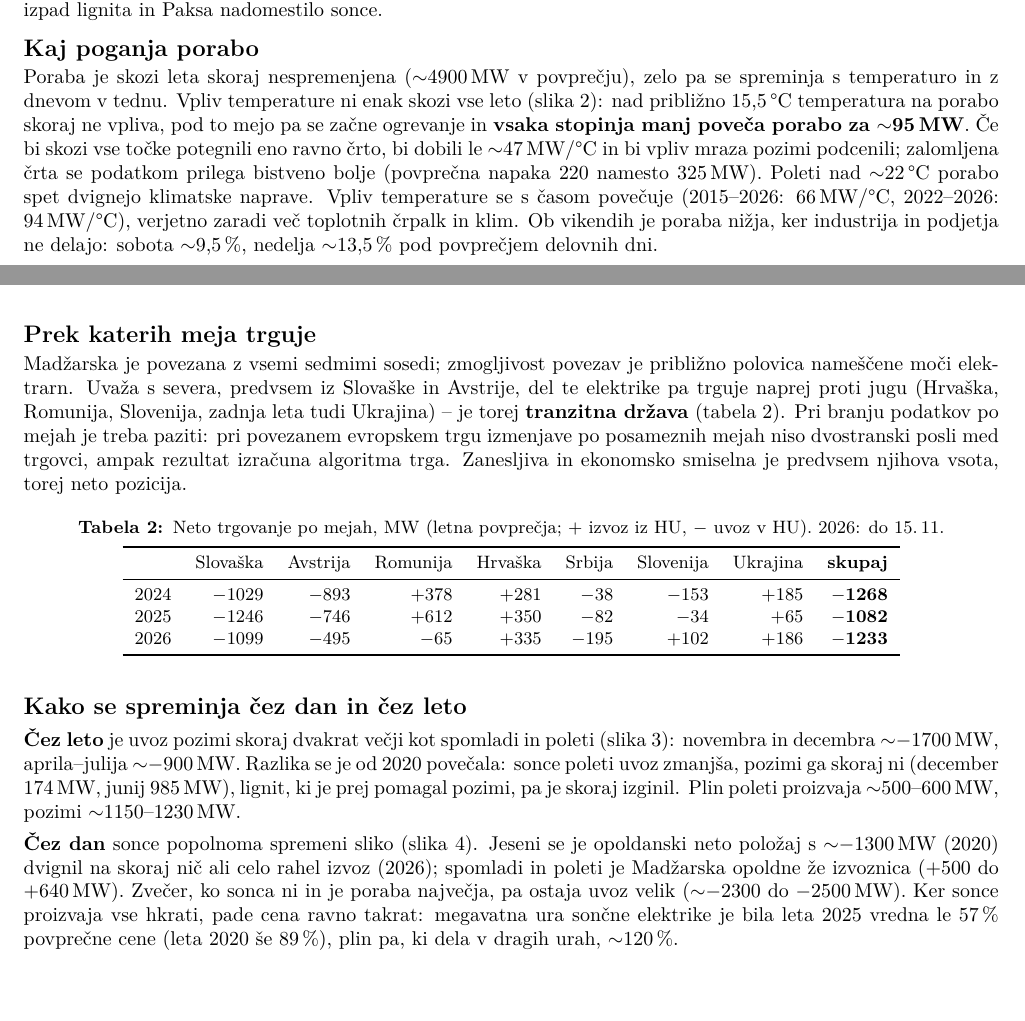
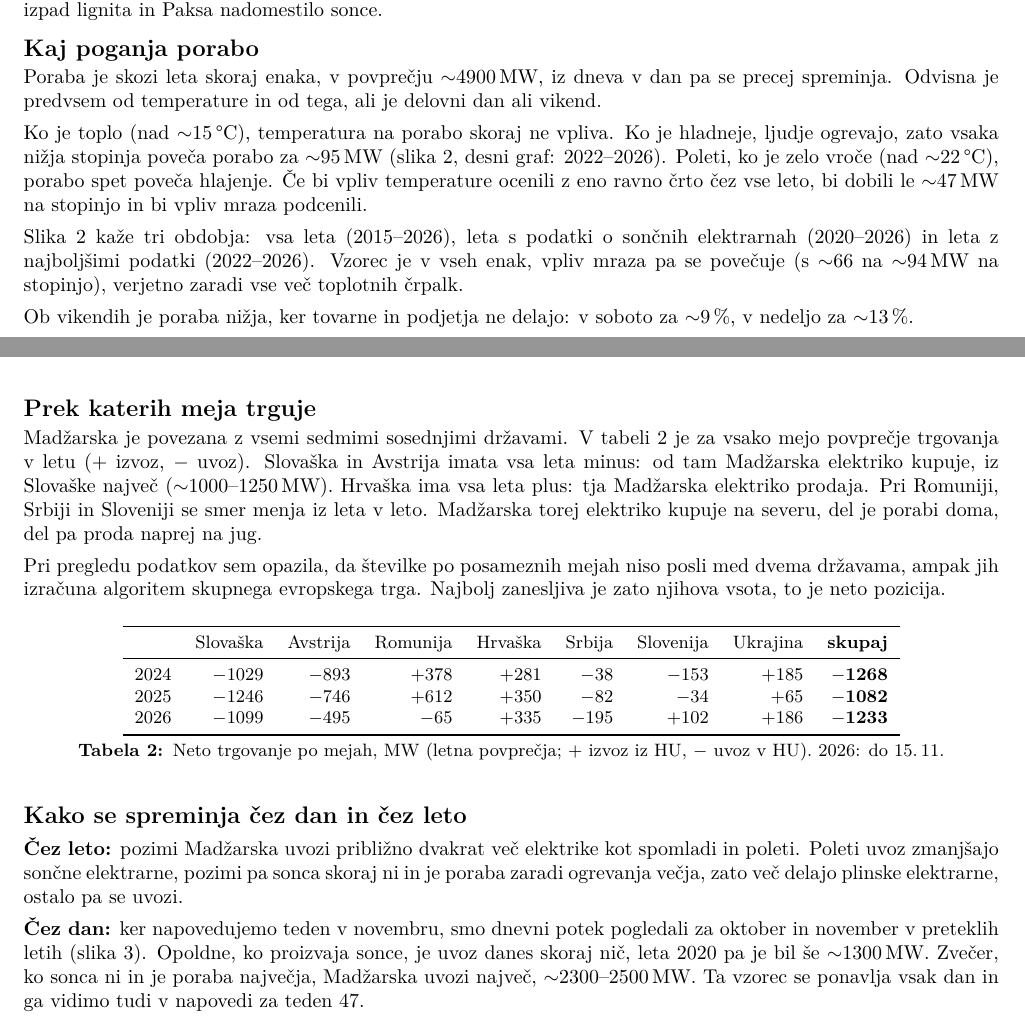
Before and after one commit to kejtebriga/hungary-net-position, a LaTeX document (report/porocilo_si.tex): two parts of pages 2 and 3 of 9 before the commit and two parts of pages 2 and 3 of 8 after it, joined at a grey line, cut so that both start at the same text, the shorter picture padded with empty space. Compiled offline with pdfLaTeX.

Commit message:
Poročilo (SI): del a) končan
- povzetek kot alineje, avtor, kratek opis podatkov
- a) preprostejša besedila: viri proizvodnje, poraba, meje, potek čez leto in dan
- slika po mesecih odstranjena (ostane v figures/a), dnevni profil okt–nov ostane
- vse slike brez naslova (opis pod sliko), imena tabel pod tabelami
- velikosti slik, večji sivi napisi pod grafi
- viri in seznam vseh grafov v README
- cena_c.py: možnost --samo-grafi (brez ponovnega testa)

```diff
--- a/report/porocilo_si.tex
+++ b/report/porocilo_si.tex
@@ -95,15 +95,19 @@ Letos proizvedejo skoraj toliko kot plin. Paks je bil 10 let skoraj enak ($\sim$
 
 \subsection*{Kaj poganja porabo}
 
-Poraba je skozi leta skoraj nespremenjena ($\sim$4900\,MW v povprečju), zelo pa se spreminja s
-temperaturo in z dnevom v tednu. Vpliv temperature ni enak skozi vse leto (slika~\ref{fig:temp}):
-nad približno 15,5\,°C temperatura na porabo skoraj ne vpliva, pod to mejo pa se začne ogrevanje in
-\textbf{vsaka stopinja manj poveča porabo za $\sim$95\,MW}. Če bi skozi vse točke potegnili eno ravno črto,
-bi dobili le $\sim$47\,MW/°C in bi vpliv mraza pozimi podcenili; zalomljena črta se podatkom prilega
-bistveno bolje (povprečna napaka 220 namesto 325\,MW). Poleti nad $\sim$22\,°C porabo spet dvignejo
-klimatske naprave. Vpliv temperature se s časom povečuje (2015–2026: 66\,MW/°C, 2022–2026: 94\,MW/°C), verjetno
-zaradi več toplotnih črpalk in klim. Ob vikendih je poraba nižja, ker industrija in podjetja ne
-delajo: sobota $\sim$9,5\,\%, nedelja $\sim$13,5\,\% pod povprečjem delovnih dni.
+Poraba je skozi leta skoraj enaka, v povprečju $\sim$4900\,MW, iz dneva v dan pa se precej spreminja. Odvisna je
+predvsem od temperature in od tega, ali je delovni dan ali vikend.
+
+Ko je toplo (nad $\sim$15\,°C), temperatura na porabo skoraj ne vpliva. Ko je hladneje, ljudje ogrevajo, zato
+vsaka nižja stopinja poveča porabo za $\sim$95\,MW (slika~\ref{fig:temp}, desni graf: 2022–2026). Poleti, ko je
+zelo vroče (nad $\sim$22\,°C), porabo spet poveča hlajenje. Če bi vpliv temperature ocenili z eno ravno črto čez
+vse leto, bi dobili le $\sim$47\,MW na stopinjo in bi vpliv mraza podcenili.
+
+Slika~\ref{fig:temp} kaže tri obdobja: vsa leta (2015–2026), leta s podatki o sončnih elektrarnah (2020–2026) in
+leta z najboljšimi podatki (2022–2026). Vzorec je v vseh enak, vpliv mraza pa se povečuje (s $\sim$66 na
+$\sim$94\,MW na stopinjo), verjetno zaradi vse več toplotnih črpalk.
+
+Ob vikendih je poraba nižja, ker tovarne in podjetja ne delajo: v soboto za $\sim$9\,\%, v nedeljo za $\sim$13\,\%.
 
 \begin{figure}[H]
 \centering
@@ -115,17 +119,19 @@ delajo: sobota $\sim$9,5\,\%, nedelja $\sim$13,5\,\% pod povprečjem delovnih dn
 
 \subsection*{Prek katerih meja trguje}
 
-Madžarska je povezana z vsemi sedmimi sosedi; zmogljivost povezav je približno polovica nameščene
-moči elektrarn. Uvaža s severa, predvsem iz Slovaške in Avstrije, del te elektrike pa trguje naprej proti
-jugu (Hrvaška, Romunija, Slovenija, zadnja leta tudi Ukrajina) – je torej \textbf{tranzitna država}
-(tabela~\ref{tab:meje}). Pri branju podatkov po mejah je treba paziti: pri povezanem evropskem trgu
-izmenjave po posameznih mejah niso dvostranski posli med trgovci, ampak rezultat izračuna algoritma
-trga. Zanesljiva in ekonomsko smiselna je predvsem njihova vsota, torej neto pozicija.
+Madžarska je povezana z vsemi sedmimi sosednjimi državami. V tabeli~\ref{tab:meje} je za vsako mejo povprečje
+trgovanja v letu (+ izvoz, \m\ uvoz). Slovaška in Avstrija imata vsa leta minus: od tam Madžarska elektriko kupuje,
+iz Slovaške največ ($\sim$1000–1250\,MW). Hrvaška ima vsa leta plus: tja Madžarska elektriko prodaja. Pri Romuniji,
+Srbiji in Sloveniji se smer menja iz leta v leto. Madžarska torej elektriko kupuje na severu, del je porabi doma,
+del pa proda naprej na jug.
+
+Pri pregledu podatkov sem opazila, da številke po posameznih mejah niso posli med dvema državama, ampak jih
+izračuna algoritem skupnega evropskega trga. Najbolj zanesljiva je zato njihova vsota, to je neto pozicija.
 
 \begin{table}[H]
 \centering\small
-\caption{Neto trgovanje po mejah, MW (letna povprečja; + izvoz iz HU, \m\ uvoz v HU). 2026: do 15.\,11.}
-\label{tab:meje}
+
+
 \begin{tabular}{lrrrrrrrr}
 \toprule
  & Slovaška & Avstrija & Romunija & Hrvaška & Srbija & Slovenija & Ukrajina & \textbf{skupaj} \\
@@ -135,18 +141,13 @@ trga. Zanesljiva in ekonomsko smiselna je predvsem njihova vsota, torej neto poz
 2026 & \m1099 & \m495 & \m65 & +335 & \m195 & +102 & +186 & \textbf{\m1233} \\
 \bottomrule
 \end{tabular}
+\caption{Neto trgovanje po mejah, MW (letna povprečja; + izvoz iz HU, \m\ uvoz v HU). 2026: do 15.\,11.}
+\label{tab:meje}
 \end{table}
 
 \subsection*{Kako se spreminja čez dan in čez leto}
 
-\textbf{Čez leto} je uvoz pozimi skoraj dvakrat večji kot spomladi in poleti (slika~\ref{fig:mes}): novembra
-in decembra $\sim$\m1700\,MW, aprila–julija $\sim$\m900\,MW. Razlika se je od 2020 povečala: sonce poleti
-uvoz zmanjša, pozimi ga skoraj ni (december 174\,MW, junij 985\,MW), lignit, ki je prej pomagal pozimi,
-pa je skoraj izginil. Plin poleti proizvaja $\sim$500–600\,MW, pozimi $\sim$1150–1230\,MW.
+\textbf{Čez leto:} pozimi Madžarska uvozi približno dvakrat več elektrike kot spomladi in poleti. Poleti uvoz
+zmanjšajo sončne elektrarne, pozimi pa sonca skoraj ni in je poraba zaradi ogrevanja večja, zato več delajo
+plinske elektrarne, ostalo pa se uvozi.
 
-\textbf{Čez dan} sonce popolnoma spremeni sliko (slika~\ref{fig:profil}). Jeseni se je opoldanski neto
-položaj s $\sim$\m1300\,MW (2020) dvignil na skoraj nič ali celo rahel izvoz (2026); spomladi in poleti
-je Madžarska opoldne že izvoznica (+500 do +640\,MW). Zvečer, ko sonca ni in je poraba največja, pa
-ostaja uvoz velik ($\sim$\m2300 do \m2500\,MW). Ker sonce proizvaja vse hkrati, pade cena ravno takrat:
-megavatna ura sončne elektrike je bila leta 2025 vredna le 57\,\% povprečne cene (leta 2020 še 89\,\%),
-plin pa, ki dela v dragih urah, $\sim$120\,\%.
@@ -158,5 +154,7 @@ plin pa, ki dela v dragih urah, $\sim$120\,\%.
-\label{fig:mes}
-\end{figure}
+\textbf{Čez dan:} ker napovedujemo teden v novembru, smo dnevni potek pogledali za oktober in november v
+preteklih letih (slika~\ref{fig:profil}). Opoldne, ko proizvaja sonce, je uvoz danes skoraj nič, leta 2020 pa je
+bil še $\sim$1300\,MW. Zvečer, ko sonca ni in je poraba največja, Madžarska uvozi največ, $\sim$2300–2500\,MW.
+Ta vzorec se ponavlja vsak dan in ga vidimo tudi v napovedi za teden 47.
 
 \begin{figure}[H]
 \centering
```
Also changed, not shown: README.md, figures/a/a1b_letni_trend_s_soncem.png, figures/a/a3b_mesecno_viri_2022_2026.png, figures/a/a4a_dnevni_profil_letni_casi.png, figures/a/a4b_profil_okt_nov_po_letih.png, figures/a/a5a_poraba_temperatura.png, figures/a/a5b_poraba_dnevi_v_tednu.png, figures/b/b1_napoved_t47_izbrani.png, figures/b/b3_primerjava_modelov.png, figures/c/c1_merit_order.png, figures/c/c2_cene_po_dnevih.png, report/porocilo_si.pdf, report/porocilo_si.tex (17 more changed lines), 3 other files.
